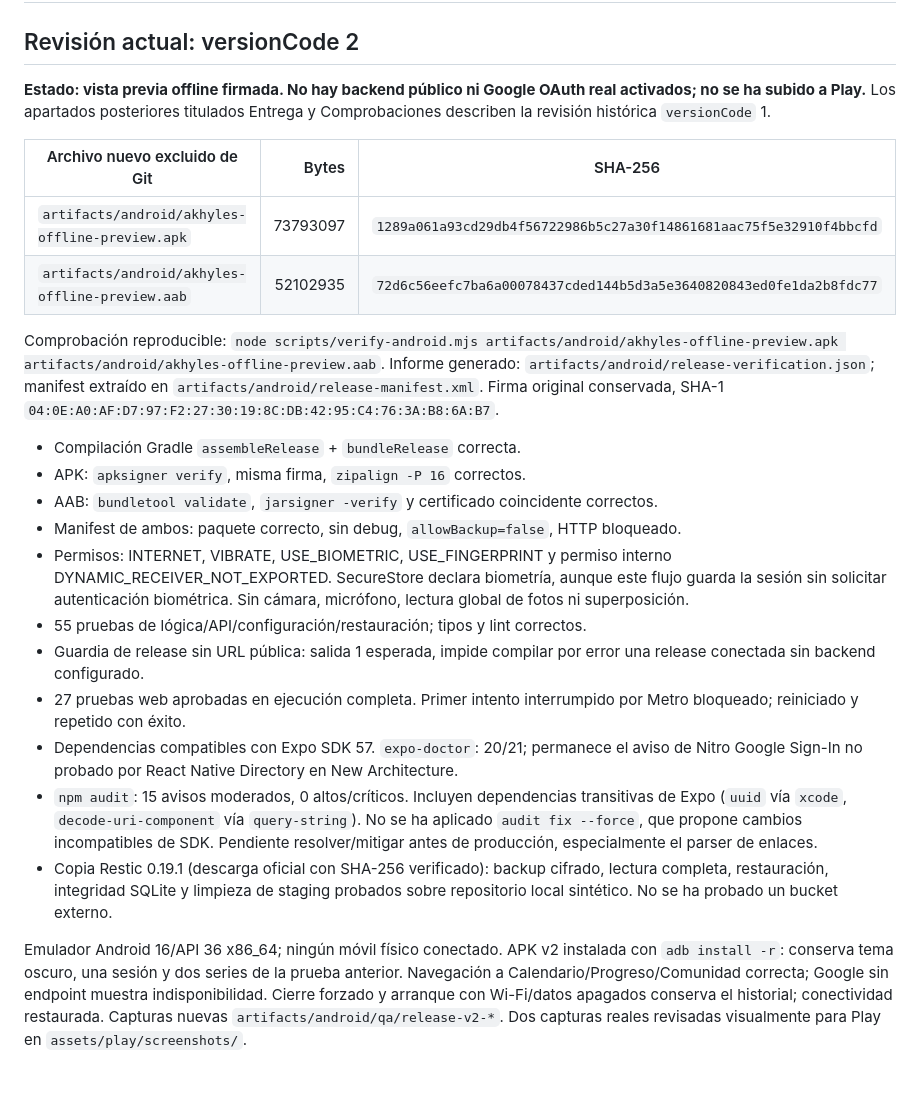
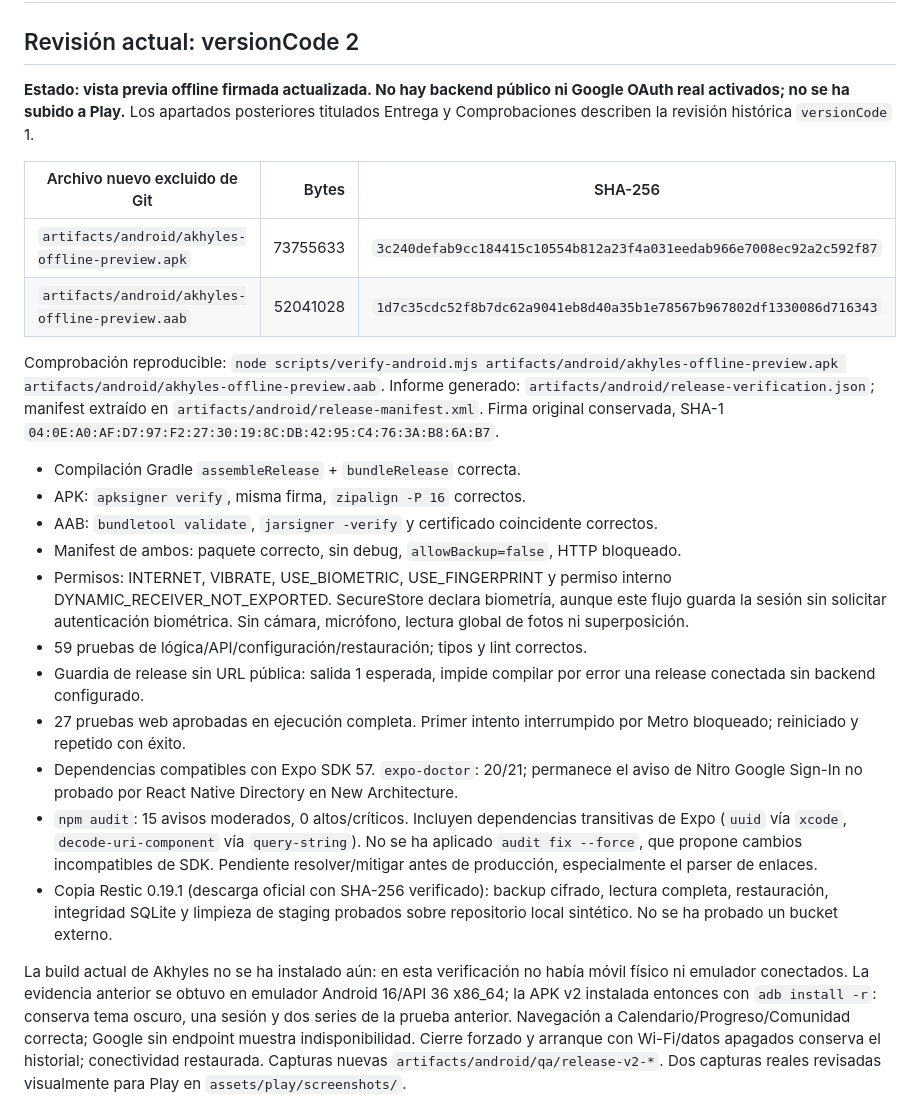
Before and after one commit to javiermartinrosado4-rgb/Gym-Buddy, a Markdown page: ANDROID-QA.md, the part around the change. Drawn GitHub-style; blank space fills up the shorter version.

Commit message:
Document updated Akhyles offline artifacts

```diff
--- a/ANDROID-QA.md
+++ b/ANDROID-QA.md
@@ -2,14 +2,14 @@
 
 ## Revisión actual: versionCode 2
 
-**Estado: vista previa offline firmada. No hay backend público ni Google OAuth real
+**Estado: vista previa offline firmada actualizada. No hay backend público ni Google OAuth real
 activados; no se ha subido a Play.** Los apartados posteriores titulados Entrega y
 Comprobaciones describen la revisión histórica `versionCode` 1.
 
 | Archivo nuevo excluido de Git | Bytes | SHA-256 |
 | --- | ---: | --- |
-| `artifacts/android/akhyles-offline-preview.apk` | 73793097 | `1289a061a93cd29db4f56722986b5c27a30f14861681aac75f5e32910f4bbcfd` |
-| `artifacts/android/akhyles-offline-preview.aab` | 52102935 | `72d6c56eefc7ba6a00078437cded144b5d3a5e3640820843ed0fe1da2b8fdc77` |
+| `artifacts/android/akhyles-offline-preview.apk` | 73755633 | `3c240defab9cc184415c10554b812a23f4a031eedab966e7008ec92a2c592f87` |
+| `artifacts/android/akhyles-offline-preview.aab` | 52041028 | `1d7c35cdc52f8b7dc62a9041eb8d40a35b1e78567b967802df1330086d716343` |
 
 Comprobación reproducible: `node scripts/verify-android.mjs artifacts/android/akhyles-offline-preview.apk artifacts/android/akhyles-offline-preview.aab`.
 Informe generado: `artifacts/android/release-verification.json`; manifest extraído
@@ -24,7 +24,7 @@ en `artifacts/android/release-manifest.xml`. Firma original conservada, SHA-1
   DYNAMIC_RECEIVER_NOT_EXPORTED. SecureStore declara biometría, aunque este flujo
   guarda la sesión sin solicitar autenticación biométrica. Sin cámara, micrófono,
   lectura global de fotos ni superposición.
-- 55 pruebas de lógica/API/configuración/restauración; tipos y lint correctos.
+- 59 pruebas de lógica/API/configuración/restauración; tipos y lint correctos.
 - Guardia de release sin URL pública: salida 1 esperada, impide compilar por error
   una release conectada sin backend configurado.
 - 27 pruebas web aprobadas en ejecución completa. Primer intento interrumpido por
@@ -39,7 +39,9 @@ en `artifacts/android/release-manifest.xml`. Firma original conservada, SHA-1
   lectura completa, restauración, integridad SQLite y limpieza de staging probados
   sobre repositorio local sintético. No se ha probado un bucket externo.
 
-Emulador Android 16/API 36 x86_64; ningún móvil físico conectado. APK v2 instalada
+La build actual de Akhyles no se ha instalado aún: en esta verificación no había móvil
+físico ni emulador conectados. La evidencia anterior se obtuvo en emulador Android 16/API
+36 x86_64; la APK v2 instalada entonces
 con `adb install -r`: conserva tema oscuro, una sesión y dos series de la prueba
 anterior. Navegación a Calendario/Progreso/Comunidad correcta; Google sin endpoint
 muestra indisponibilidad. Cierre forzado y arranque con Wi-Fi/datos apagados conserva
```
